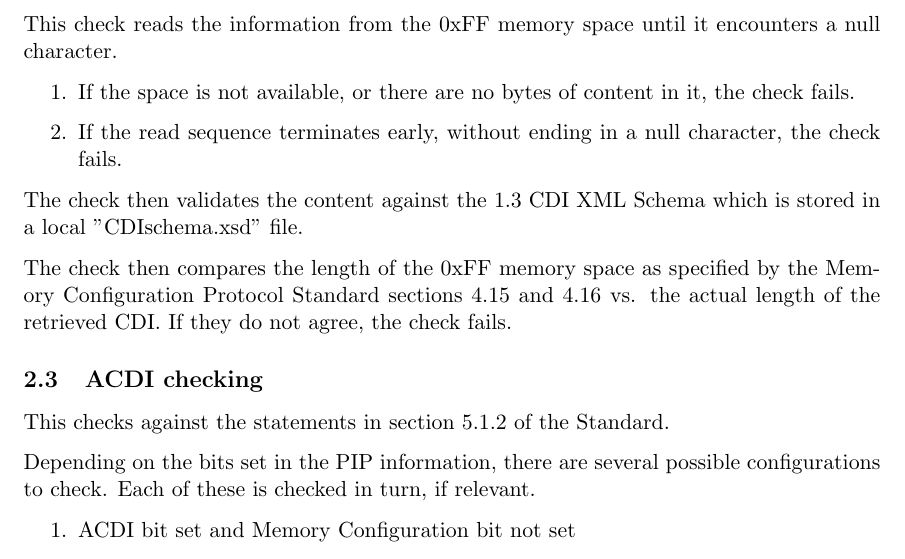
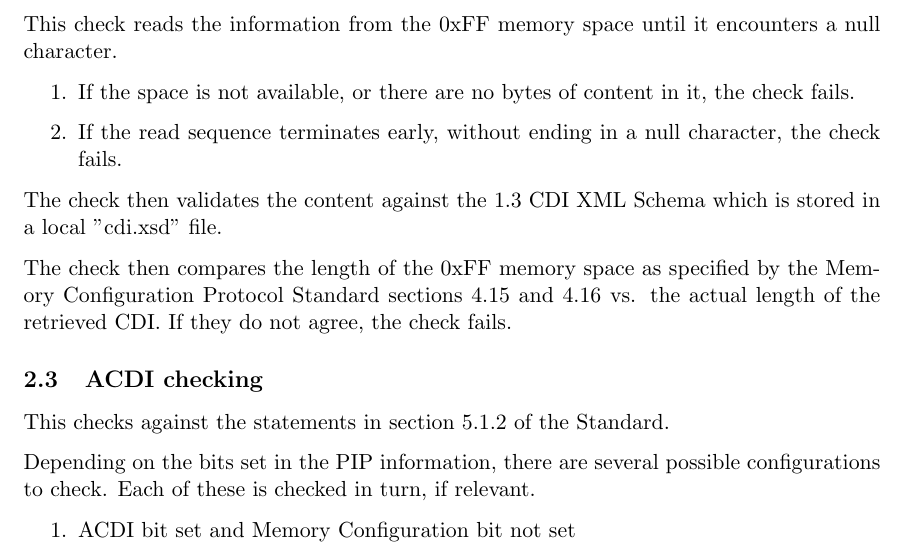
Before and after one commit to bobjacobsen/OlcbChecker, a LaTeX document (plans/CDIPlan.tex): part of page 2 of 3, cut so that both start at the same text. Compiled offline with pdfLaTeX.

Commit message:
minor update

```diff
--- a/plans/CDIPlan.tex
+++ b/plans/CDIPlan.tex
@@ -54,7 +54,7 @@ until it encounters a null character.
 \end{enumerate}
 
 The check then validates the content against the 1.3 CDI XML Schema
-which is stored in a local ”CDIschema.xsd” file.
+which is stored in a local ”cdi.xsd” file.
 
 The check then compares the length of the 0xFF memory space
 as specified by the Memory Configuration Protocol Standard sections 4.15 and 4.16
```
Also changed, not shown: plans/CDIPlan.pdf.
